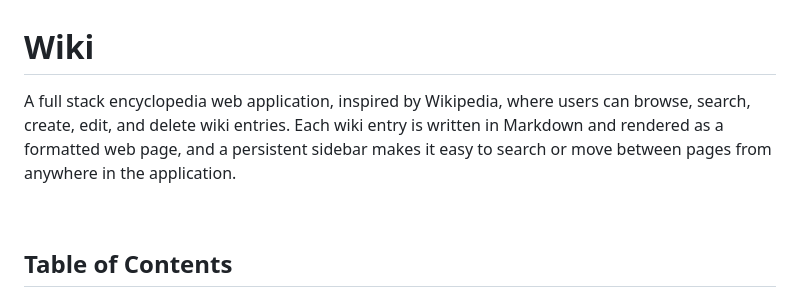
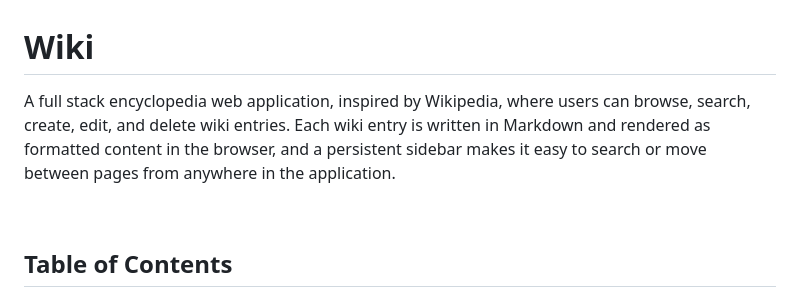
Before and after one commit to steph-xue/wiki, a Markdown page: README.md, the part around the change. Drawn GitHub-style.

```diff
--- a/README.md
+++ b/README.md
@@ -1,6 +1,6 @@
 # Wiki
 
-A full stack encyclopedia web application, inspired by Wikipedia, where users can browse, search, create, edit, and delete wiki entries. Each wiki entry is written in Markdown and rendered as a formatted web page, and a persistent sidebar makes it easy to search or move between pages from anywhere in the application.
+A full stack encyclopedia web application, inspired by Wikipedia, where users can browse, search, create, edit, and delete wiki entries. Each wiki entry is written in Markdown and rendered as formatted content in the browser, and a persistent sidebar makes it easy to search or move between pages from anywhere in the application.
 
 <br>
 
```
